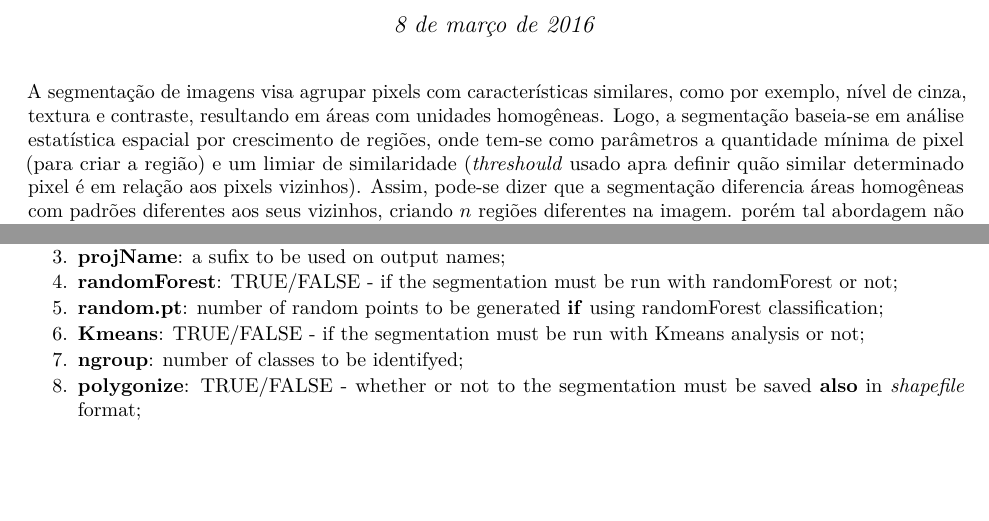
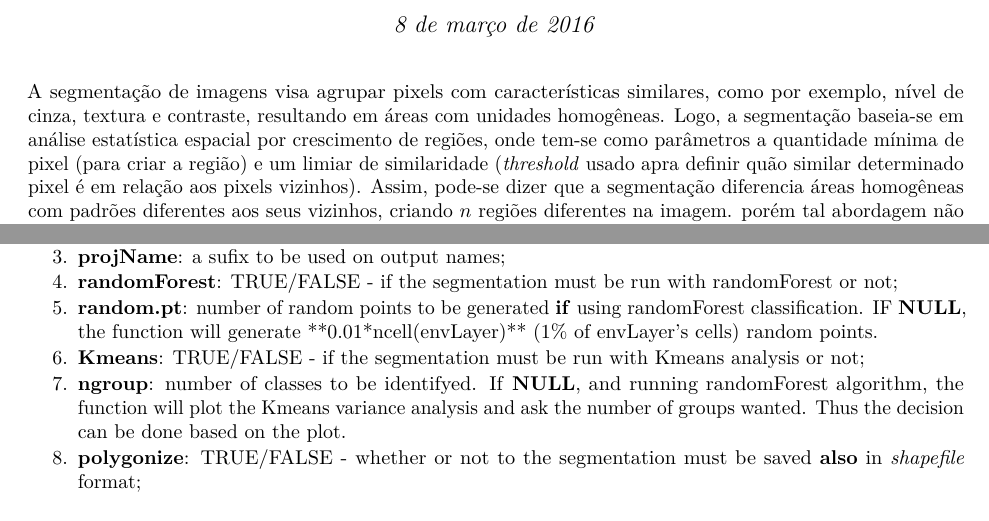
Before and after one commit to FelipeSBarros/segmentation, an R Markdown document (README.Rmd): two parts of page 1 of 5, joined at a grey line, cut so that both start at the same text, the shorter picture padded with empty space. The pictures show the output file README.pdf that the author committed with the source.

Commit message:
small changes

````diff
--- a/README.Rmd
+++ b/README.Rmd
@@ -5,7 +5,7 @@ date: "8 de março de 2016"
 output: pdf_document
 ---
 
-A segmentação de imagens visa agrupar pixels com características similares, como por exemplo, nível de cinza, textura e contraste, resultando em áreas com unidades homogêneas. Logo, a segmentação baseia-se em análise estatística espacial por crescimento de regiões, onde tem-se como parâmetros a quantidade mínima de pixel (para criar a região) e um limiar de similaridade (*threshould* usado apra definir quão similar determinado pixel é em relação aos pixels vizinhos). Assim, pode-se dizer que a segmentação diferencia áreas homogêneas com padrões diferentes aos seus vizinhos, criando $n$ regiões diferentes na imagem. porém tal abordagem não classifica as regioes criadas quanto ao pertencimento a um mesmo grupo ou não. Para mais informações sobre segmentação, [ver manual *spring*](http://www.mundogeomatica.com.br/Livros/Livro_Spring_5.1.2_Aplicacoes_Praticas/LivroSPRING512PassoaPassoAplicacaoPratica.pdf), íten 7.7, página 127.
+A segmentação de imagens visa agrupar pixels com características similares, como por exemplo, nível de cinza, textura e contraste, resultando em áreas com unidades homogêneas. Logo, a segmentação baseia-se em análise estatística espacial por crescimento de regiões, onde tem-se como parâmetros a quantidade mínima de pixel (para criar a região) e um limiar de similaridade (*threshold* usado apra definir quão similar determinado pixel é em relação aos pixels vizinhos). Assim, pode-se dizer que a segmentação diferencia áreas homogêneas com padrões diferentes aos seus vizinhos, criando $n$ regiões diferentes na imagem. porém tal abordagem não classifica as regioes criadas quanto ao pertencimento a um mesmo grupo ou não. Para mais informações sobre segmentação, [ver manual *spring*](http://www.mundogeomatica.com.br/Livros/Livro_Spring_5.1.2_Aplicacoes_Praticas/LivroSPRING512PassoaPassoAplicacaoPratica.pdf), íten 7.7, página 127.
 
 A abordagem aqui apresentada, **não está baseada no método de crescimento por região**. Mas cria $n$ grupos com áreas homogêneas, a partir dos valores dos pixels da(s) imagem(ns). Portanto, não consideram elementos como, contraste e textura. Em resumo, esta abordagem classifica da imagem em $n$ grupos (definidos pelo usário), que serão classificados estatísticamente através da análise de cluster (K-means) e posteriormente *extrapolado* (usado para classificação) para toda a imagem em questão.
 
@@ -19,9 +19,9 @@ args(segmentation)
 1. **studyArea**: sptail polygon;
 1. **projName**: a sufix to be used on output names;
 1. **randomForest**: TRUE/FALSE - if the segmentation must be run with randomForest or not;
-1. **random.pt**: number of random points to be generated **if** using randomForest classification;
+1. **random.pt**: number of random points to be generated **if** using randomForest classification. IF **NULL**, the function will generate **0.01*ncell(envLayer)** (1% of envLayer's cells) random points.
 1. **Kmeans**:  TRUE/FALSE - if the segmentation must be run with Kmeans analysis or not;
-1. **ngroup**: number of classes to be identifyed;
+1. **ngroup**: number of classes to be identifyed. If **NULL**, and running randomForest algorithm, the function will plot the Kmeans variance analysis and ask the number of groups wanted. Thus the decision can be done based on the plot.
 1. **polygonize**: TRUE/FALSE - whether or not to the segmentation must be saved **also** in *shapefile* format;
 
 ```{r, echo=TRUE, message=FALSE, warning=FALSE}
````
Also changed, not shown: README.pdf.
